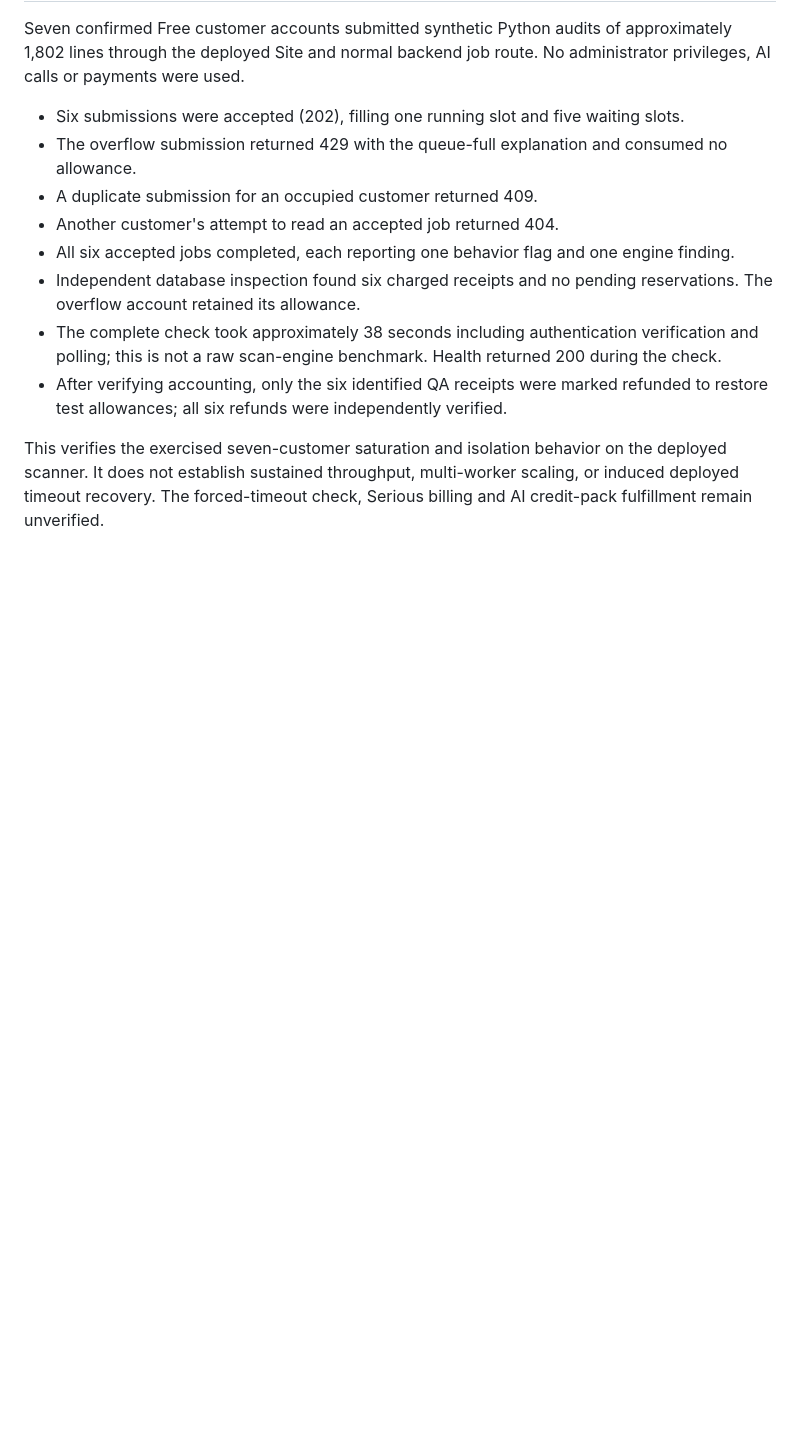
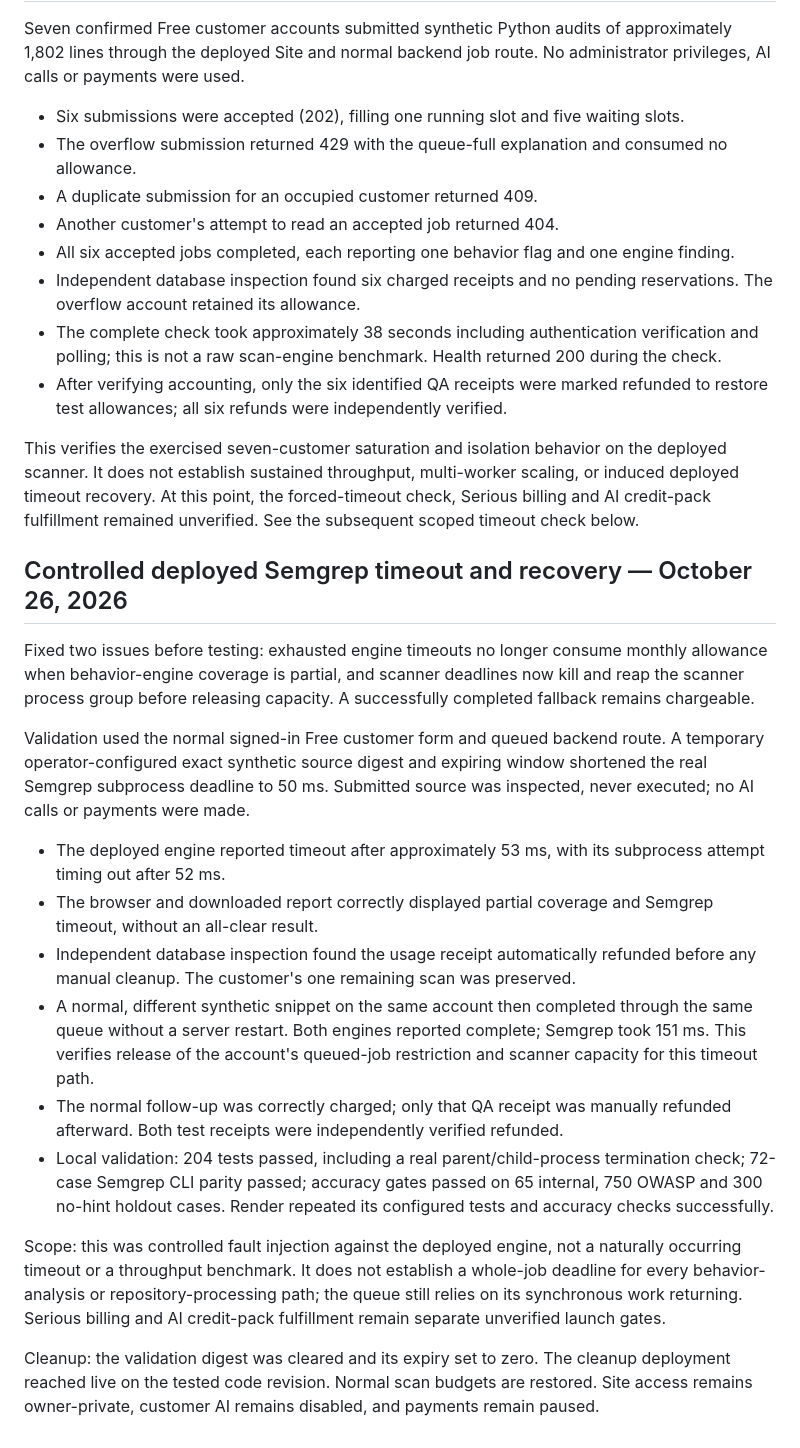
Before and after one commit to samkiper/code-trust-check, a Markdown page: docs/CONTROLLED_BILLING_RESULT.md, the part around the change. Drawn GitHub-style; blank space fills up the shorter version.

Commit message:
Record controlled deployed timeout recovery and cleanup [skip ci] [skip render]

```diff
--- a/docs/CONTROLLED_BILLING_RESULT.md
+++ b/docs/CONTROLLED_BILLING_RESULT.md
@@ -33,4 +33,22 @@ Seven confirmed Free customer accounts submitted synthetic Python audits of appr
 - The complete check took approximately 38 seconds including authentication verification and polling; this is not a raw scan-engine benchmark. Health returned 200 during the check.
 - After verifying accounting, only the six identified QA receipts were marked refunded to restore test allowances; all six refunds were independently verified.
 
-This verifies the exercised seven-customer saturation and isolation behavior on the deployed scanner. It does not establish sustained throughput, multi-worker scaling, or induced deployed timeout recovery. The forced-timeout check, Serious billing and AI credit-pack fulfillment remain unverified.
+This verifies the exercised seven-customer saturation and isolation behavior on the deployed scanner. It does not establish sustained throughput, multi-worker scaling, or induced deployed timeout recovery. At this point, the forced-timeout check, Serious billing and AI credit-pack fulfillment remained unverified. See the subsequent scoped timeout check below.
+
+
+## Controlled deployed Semgrep timeout and recovery — October 26, 2026
+
+Fixed two issues before testing: exhausted engine timeouts no longer consume monthly allowance when behavior-engine coverage is partial, and scanner deadlines now kill and reap the scanner process group before releasing capacity. A successfully completed fallback remains chargeable.
+
+Validation used the normal signed-in Free customer form and queued backend route. A temporary operator-configured exact synthetic source digest and expiring window shortened the real Semgrep subprocess deadline to 50 ms. Submitted source was inspected, never executed; no AI calls or payments were made.
+
+- The deployed engine reported timeout after approximately 53 ms, with its subprocess attempt timing out after 52 ms.
+- The browser and downloaded report correctly displayed partial coverage and Semgrep timeout, without an all-clear result.
+- Independent database inspection found the usage receipt automatically refunded before any manual cleanup. The customer's one remaining scan was preserved.
+- A normal, different synthetic snippet on the same account then completed through the same queue without a server restart. Both engines reported complete; Semgrep took 151 ms. This verifies release of the account's queued-job restriction and scanner capacity for this timeout path.
+- The normal follow-up was correctly charged; only that QA receipt was manually refunded afterward. Both test receipts were independently verified refunded.
+- Local validation: 204 tests passed, including a real parent/child-process termination check; 72-case Semgrep CLI parity passed; accuracy gates passed on 65 internal, 750 OWASP and 300 no-hint holdout cases. Render repeated its configured tests and accuracy checks successfully.
+
+Scope: this was controlled fault injection against the deployed engine, not a naturally occurring timeout or a throughput benchmark. It does not establish a whole-job deadline for every behavior-analysis or repository-processing path; the queue still relies on its synchronous work returning. Serious billing and AI credit-pack fulfillment remain separate unverified launch gates.
+
+Cleanup: the validation digest was cleared and its expiry set to zero. The cleanup deployment reached live on the tested code revision. Normal scan budgets are restored. Site access remains owner-private, customer AI remains disabled, and payments remain paused.
```
